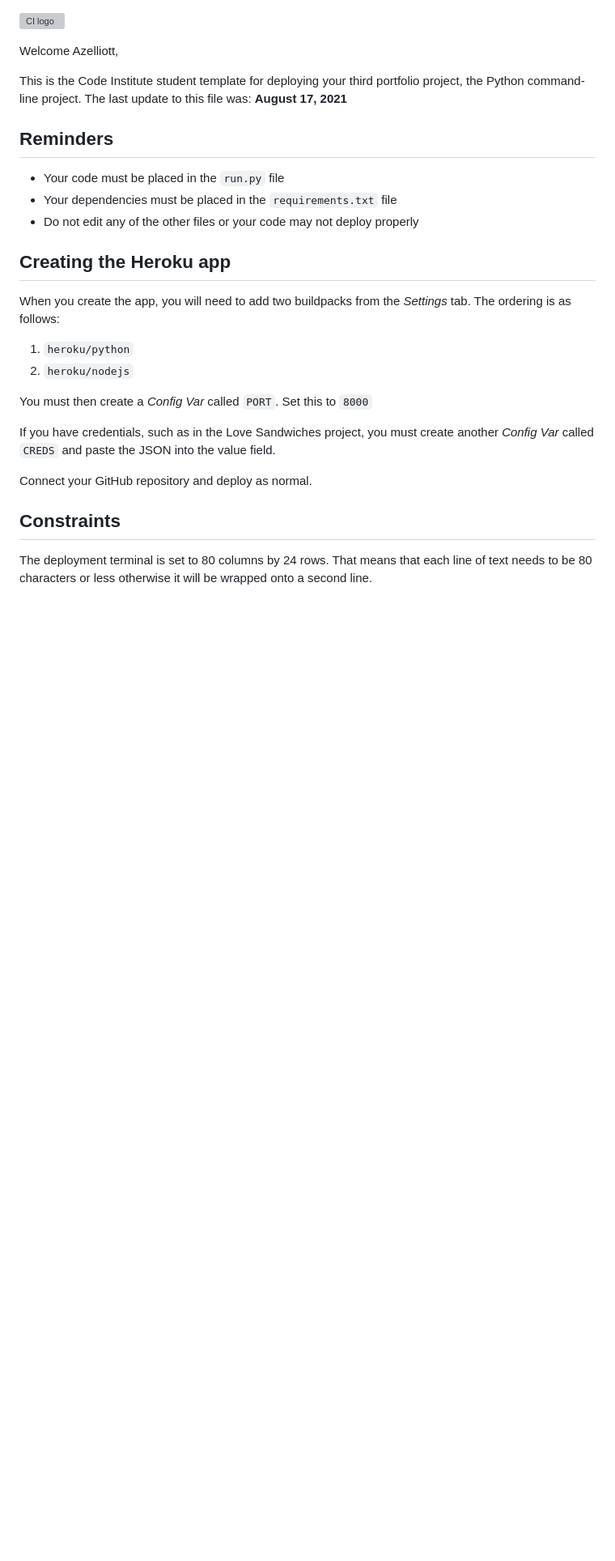
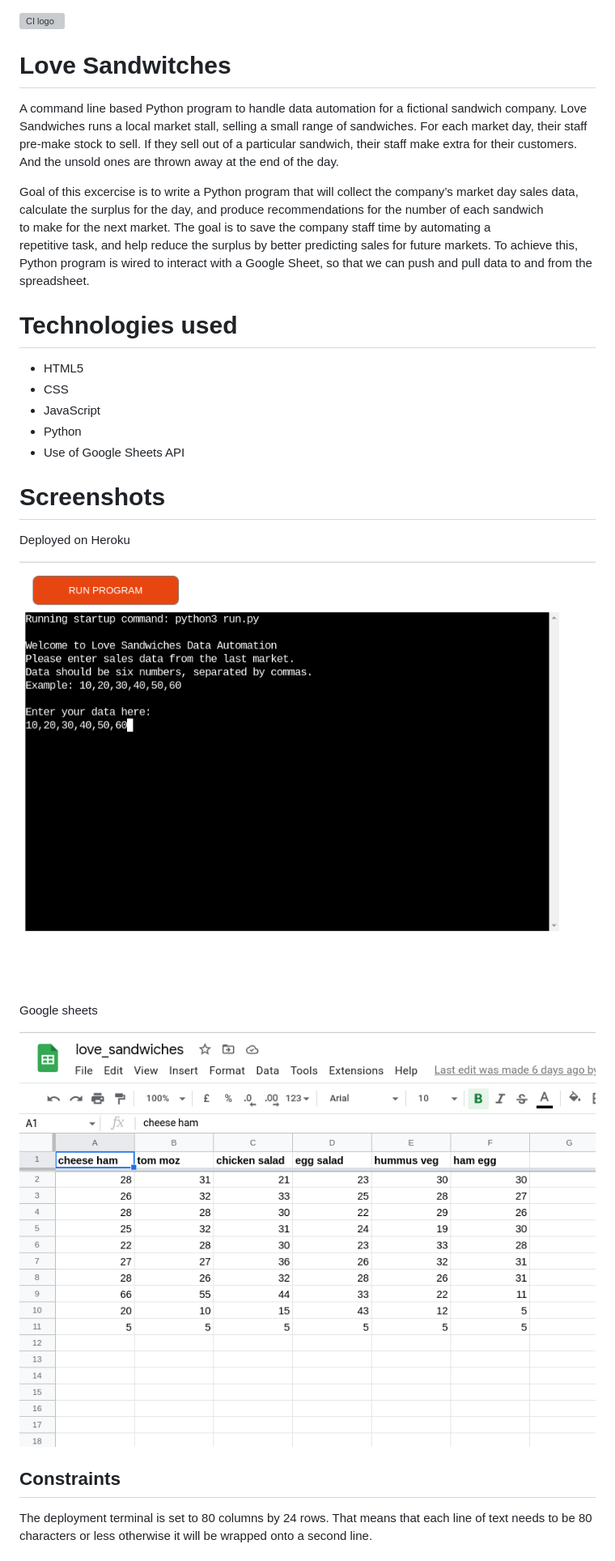
Before and after one commit to Azelliott/love-sandwiches, a Markdown page: README.md, the part around the change printed below. Shown: that part at 81% size. GitHub-like rendering; pictures changed too: screenshots/google-sheets.png (added), screenshots/heroku.png (added); blank space fills up the shorter version; grey boxes are pictures that could not be loaded.

Commit message:
Update Readme and upload app screenshots

```diff
--- a/README.md
+++ b/README.md
@@ -1,27 +1,33 @@
 ![CI logo](https://codeinstitute.s3.amazonaws.com/fullstack/ci_logo_small.png)
 
-Welcome Azelliott,
+# Love Sandwitches
+A command line based Python program to handle data  automation for a fictional sandwich company.
+Love Sandwiches runs a local market stall, selling  a small range of sandwiches.
+For each market day, their staff pre-make stock to sell. If they sell out of a particular sandwich, their staff make extra for their customers. And the unsold  ones are thrown away at the end of the day.
 
-This is the Code Institute student template for deploying your third portfolio project, the Python command-line project. The last update to this file was: **August 17, 2021**
+Goal of this excercise is to write a Python program that will collect the company’s market day sales data,
+calculate the surplus for the day, and produce  recommendations for the number of each sandwich
+to make for the next market. The goal is to  save the company staff time by automating a
+repetitive task, and help reduce the surplus  by better predicting sales for future markets.
+To achieve this, Python program is wired to interact with a Google Sheet, so that we can push and pull  data to and from the spreadsheet.
 
-## Reminders
 
-* Your code must be placed in the `run.py` file
-* Your dependencies must be placed in the `requirements.txt` file
-* Do not edit any of the other files or your code may not deploy properly
+# Technologies used
+* HTML5
+* CSS
+* JavaScript
+* Python
+* Use of Google Sheets API
 
-## Creating the Heroku app
+# Screenshots
 
-When you create the app, you will need to add two buildpacks from the _Settings_ tab. The ordering is as follows:
+Deployed on Heroku
 
-1. `heroku/python`
-2. `heroku/nodejs`
+![ScreenShot](screenshots/heroku.png)
 
-You must then create a _Config Var_ called `PORT`. Set this to `8000`
+Google sheets
 
-If you have credentials, such as in the Love Sandwiches project, you must create another _Config Var_ called `CREDS` and paste the JSON into the value field.
-
-Connect your GitHub repository and deploy as normal.
+![ScreenShot](screenshots/google-sheets.png)
 
 ## Constraints
 
```
Also changed, not shown: other parts of README.md (+11 -2 lines).
